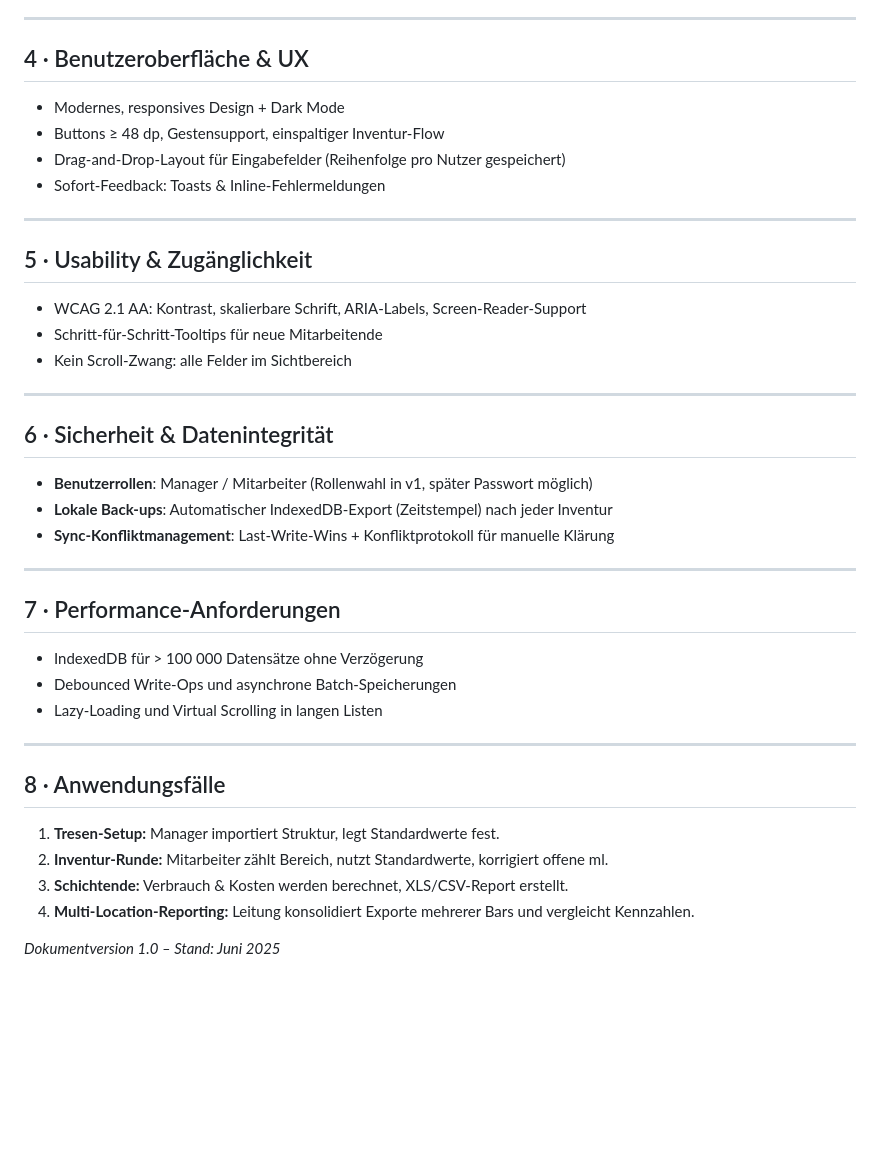
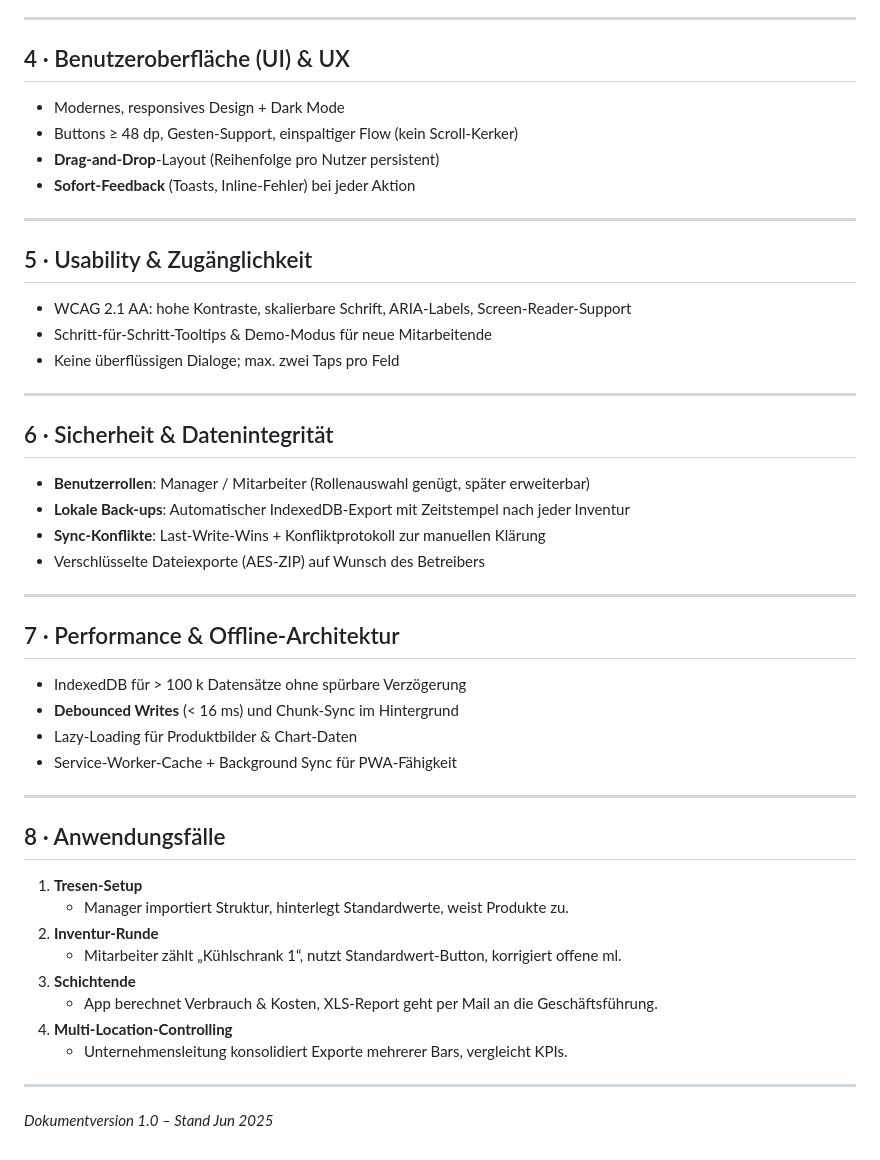
Before and after one commit to DaFum/Bar-Inventory, a Markdown page: devplan.md, the part around one of its changes. GitHub-like rendering; blank space fills up the shorter version.

```diff
--- a/devplan.md
+++ b/devplan.md
@@ -56,39 +56,47 @@ Mitarbeitende gehen mit einem Touch-Gerät von **Bereich zu Bereich**, tragen Me
 
 ---
 
-## 4 · Benutzeroberfläche & UX
-- Modernes, responsives Design + Dark Mode
-- Buttons ≥ 48 dp, Gestensupport, einspaltiger Inventur-Flow
-- Drag-and-Drop-Layout für Eingabefelder (Reihenfolge pro Nutzer gespeichert)
-- Sofort-Feedback: Toasts & Inline-Fehler­meldungen
+## 4 · Benutzeroberfläche (UI) & UX
+* Modernes, responsives Design + Dark Mode
+* Buttons ≥ 48 dp, Gesten-Support, einspaltiger Flow (kein Scroll-Kerker)
+* **Drag-and-Drop**-Layout (Reihenfolge pro Nutzer persistent)
+* **Sofort-Feedback** (Toasts, Inline-Fehler) bei jeder Aktion
 
 ---
 
 ## 5 · Usability & Zugänglichkeit
-- WCAG 2.1 AA: Kontrast, skalierbare Schrift, ARIA-Labels, Screen-Reader-Support
-- Schritt-für-Schritt-Tooltips für neue Mitarbeitende
-- Kein Scroll-Zwang: alle Felder im Sichtbereich
+* WCAG 2.1 AA: hohe Kontraste, skalierbare Schrift, ARIA-Labels, Screen-Reader-Support
+* Schritt-für-Schritt-Tooltips & Demo-Modus für neue Mitarbeitende
+* Keine überflüssigen Dialoge; max. zwei Taps pro Feld
 
 ---
 
 ## 6 · Sicherheit & Datenintegrität
-- **Benutzerrollen**: Manager / Mitarbeiter (Rollenwahl in v1, später Passwort möglich)
-- **Lokale Back-ups**: Automatischer IndexedDB-Export (Zeitstempel) nach jeder Inventur
-- **Sync-Konfliktmanagement**: Last-Write-Wins + Konfliktprotokoll für manuelle Klärung
+* **Benutzerrollen**: Manager / Mitarbeiter (Rollenauswahl genügt, später erweiterbar)
+* **Lokale Back-ups**: Automatischer IndexedDB-Export mit Zeitstempel nach jeder Inventur
+* **Sync-Konflikte**: Last-Write-Wins + Konfliktprotokoll zur manuellen Klärung
+* Verschlüsselte Dateiexporte (AES-ZIP) auf Wunsch des Betreibers
 
 ---
 
-## 7 · Performance-Anforderungen
-- IndexedDB für > 100 000 Datensätze ohne Verzögerung
-- Debounced Write-Ops und asynchrone Batch-Speicherungen
-- Lazy-Loading und Virtual Scrolling in langen Listen
+## 7 · Performance & Offline-Architektur
+* IndexedDB für > 100 k Datensätze ohne spürbare Verzögerung
+* **Debounced Writes** (< 16 ms) und Chunk-Sync im Hintergrund
+* Lazy-Loading für Produktbilder & Chart-Daten
+* Service-Worker-Cache + Background Sync für PWA-Fähigkeit
 
 ---
 
 ## 8 · Anwendungsfälle
-1. **Tresen-Setup:** Manager importiert Struktur, legt Standardwerte fest.
-2. **Inventur-Runde:** Mitarbeiter zählt Bereich, nutzt Standardwerte, korrigiert offene ml.
-3. **Schichtende:** Verbrauch & Kosten werden berechnet, XLS/CSV-Report erstellt.
-4. **Multi-Location-Reporting:** Leitung konsolidiert Exporte mehrerer Bars und vergleicht Kennzahlen.
+1. **Tresen-Setup**
+   * Manager importiert Struktur, hinterlegt Standardwerte, weist Produkte zu.
+2. **Inventur-Runde**
+   * Mitarbeiter zählt „Kühlschrank 1“, nutzt Standardwert-Button, korrigiert offene ml.
+3. **Schichtende**
+   * App berechnet Verbrauch & Kosten, XLS-Report geht per Mail an die Geschäftsführung.
+4. **Multi-Location-Controlling**
+   * Unternehmensleitung konsolidiert Exporte mehrerer Bars, vergleicht KPIs.
 
-*Dokumentversion 1.0 – Stand: Juni 2025*
+---
+
+*Dokumentversion 1.0 – Stand Jun 2025*
```
Also changed, not shown: other parts of devplan.md (+33 -33 lines).
